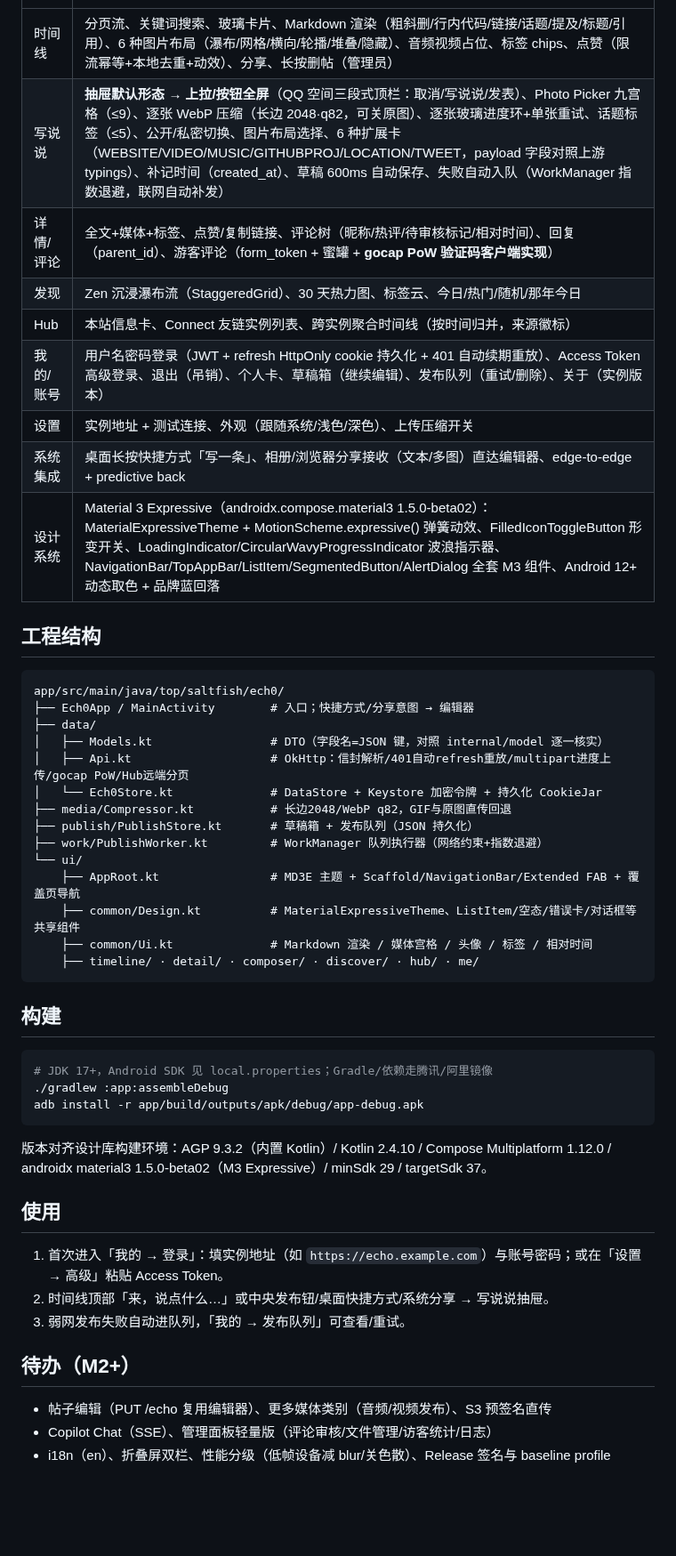
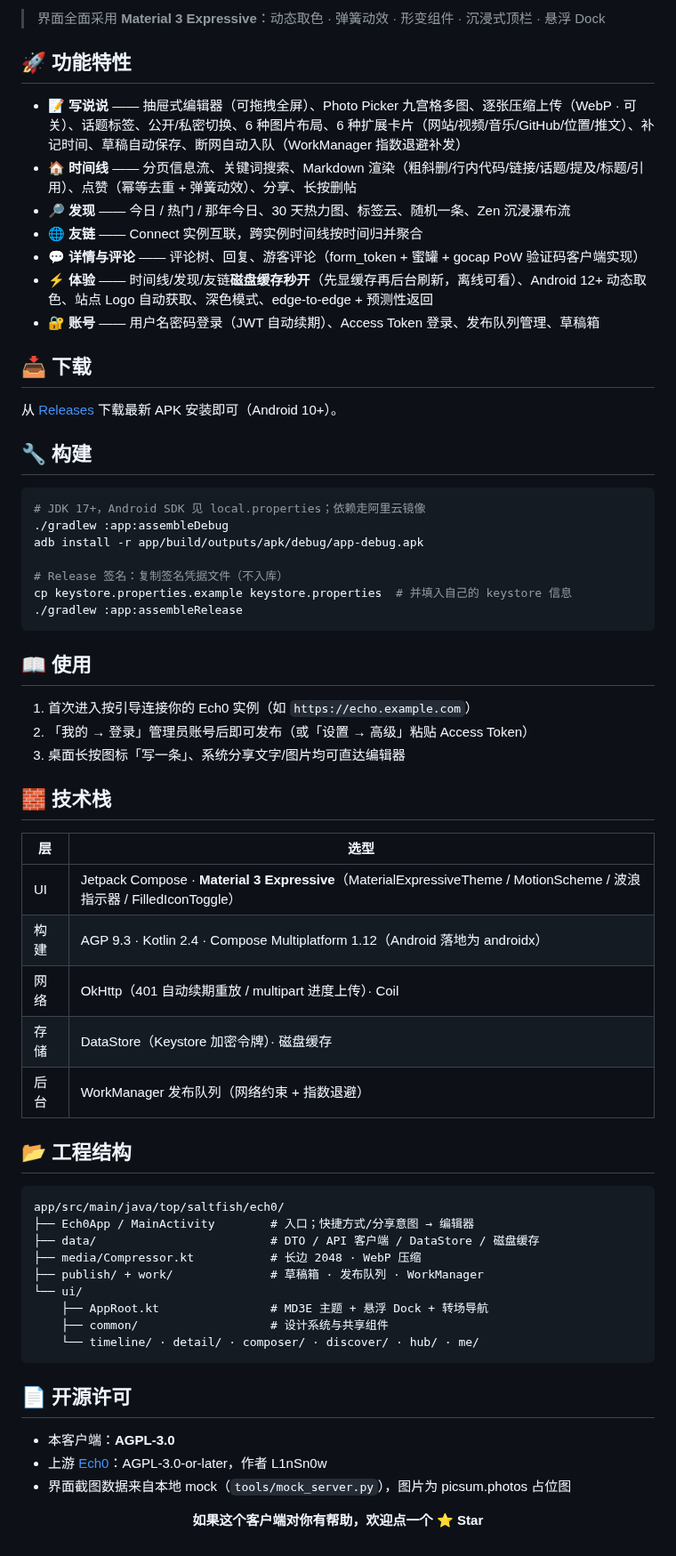
Before and after one commit to salt-fishes/Ech0-Mobile, a Markdown page: README.md, the part around one of its changes. Shown at 89% size. Drawn GitHub-style; blank space fills up the shorter version.

````diff
--- a/README.md
+++ b/README.md
@@ -11,51 +29,69 @@
+> 界面全面采用 **Material 3 Expressive**：动态取色 · 弹簧动效 · 形变组件 · 沉浸式顶栏 · 悬浮 Dock
+
+## 🚀 功能特性
+
+- 📝 **写说说** —— 抽屉式编辑器（可拖拽全屏）、Photo Picker 九宫格多图、逐张压缩上传（WebP · 可关）、话题标签、公开/私密切换、6 种图片布局、6 种扩展卡片（网站/视频/音乐/GitHub/位置/推文）、补记时间、草稿自动保存、断网自动入队（WorkManager 指数退避补发）
+- 🏠 **时间线** —— 分页信息流、关键词搜索、Markdown 渲染（粗斜删/行内代码/链接/话题/提及/标题/引用）、点赞（幂等去重 + 弹簧动效）、分享、长按删帖
+- 🔎 **发现** —— 今日 / 热门 / 那年今日、30 天热力图、标签云、随机一条、Zen 沉浸瀑布流
+- 🌐 **友链** —— Connect 实例互联，跨实例时间线按时间归并聚合
+- 💬 **详情与评论** —— 评论树、回复、游客评论（form_token + 蜜罐 + gocap PoW 验证码客户端实现）
+- ⚡ **体验** —— 时间线/发现/友链**磁盘缓存秒开**（先显缓存再后台刷新，离线可看）、Android 12+ 动态取色、站点 Logo 自动获取、深色模式、edge-to-edge + 预测性返回
+- 🔐 **账号** —— 用户名密码登录（JWT 自动续期）、Access Token 登录、发布队列管理、草稿箱
+
+## 📥 下载
+
+从 [Releases](../../releases) 下载最新 APK 安装即可（Android 10+）。
+
+## 🔧 构建
+
+```bash
+# JDK 17+，Android SDK 见 local.properties；依赖走阿里云镜像
+./gradlew :app:assembleDebug
+adb install -r app/build/outputs/apk/debug/app-debug.apk
+
+# Release 签名：复制签名凭据文件（不入库）
+cp keystore.properties.example keystore.properties  # 并填入自己的 keystore 信息
+./gradlew :app:assembleRelease
+```
+
+## 📖 使用
+
+1. 首次进入按引导连接你的 Ech0 实例（如 `https://echo.example.com`）
+2. 「我的 → 登录」管理员账号后即可发布（或「设置 → 高级」粘贴 Access Token）
+3. 桌面长按图标「写一条」、系统分享文字/图片均可直达编辑器
+
+## 🧱 技术栈
+
+| 层 | 选型 |
 |---|---|
-| 时间线 | 分页流、关键词搜索、玻璃卡片、Markdown 渲染（粗斜删/行内代码/链接/话题/提及/标题/引用）、6 种图片布局（瀑布/网格/横向/轮播/堆叠/隐藏）、音频视频占位、标签 chips、点赞（限流幂等+本地去重+动效）、分享、长按删帖（管理员） |
-| 写说说 | **抽屉默认形态 → 上拉/按钮全屏**（QQ 空间三段式顶栏：取消/写说说/发表）、Photo Picker 九宫格（≤9）、逐张 WebP 压缩（长边 2048·q82，可关原图）、逐张玻璃进度环+单张重试、话题标签（≤5）、公开/私密切换、图片布局选择、6 种扩展卡（WEBSITE/VIDEO/MUSIC/GITHUBPROJ/LOCATION/TWEET，payload 字段对照上游 typings）、补记时间（created_at）、草稿 600ms 自动保存、失败自动入队（WorkManager 指数退避，联网自动补发） |
-| 详情/评论 | 全文+媒体+标签、点赞/复制链接、评论树（昵称/热评/待审核标记/相对时间）、回复（parent_id）、游客评论（form_token + 蜜罐 + **gocap PoW 验证码客户端实现**） |
-| 发现 | Zen 沉浸瀑布流（StaggeredGrid）、30 天热力图、标签云、今日/热门/随机/那年今日 |
-| Hub | 本站信息卡、Connect 友链实例列表、跨实例聚合时间线（按时间归并，来源徽标） |
-| 我的/账号 | 用户名密码登录（JWT + refresh HttpOnly cookie 持久化 + 401 自动续期重放）、Access Token 高级登录、退出（吊销）、个人卡、草稿箱（继续编辑）、发布队列（重试/删除）、关于（实例版本） |
-| 设置 | 实例地址 + 测试连接、外观（跟随系统/浅色/深色）、上传压缩开关 |
-| 系统集成 | 桌面长按快捷方式「写一条」、相册/浏览器分享接收（文本/多图）直达编辑器、edge-to-edge + predictive back |
-| 设计系统 | Material 3 Expressive（androidx.compose.material3 1.5.0-beta02）：MaterialExpressiveTheme + MotionScheme.expressive() 弹簧动效、FilledIconToggleButton 形变开关、LoadingIndicator/CircularWavyProgressIndicator 波浪指示器、NavigationBar/TopAppBar/ListItem/SegmentedButton/AlertDialog 全套 M3 组件、Android 12+ 动态取色 + 品牌蓝回落 |
+| UI | Jetpack Compose · **Material 3 Expressive**（MaterialExpressiveTheme / MotionScheme / 波浪指示器 / FilledIconToggle） |
+| 构建 | AGP 9.3 · Kotlin 2.4 · Compose Multiplatform 1.12（Android 落地为 androidx） |
+| 网络 | OkHttp（401 自动续期重放 / multipart 进度上传）· Coil |
+| 存储 | DataStore（Keystore 加密令牌）· 磁盘缓存 |
+| 后台 | WorkManager 发布队列（网络约束 + 指数退避） |
 
-## 工程结构
+## 📂 工程结构
 
 ```
 app/src/main/java/top/saltfish/ech0/
 ├── Ech0App / MainActivity        # 入口；快捷方式/分享意图 → 编辑器
-├── data/
-│   ├── Models.kt                 # DTO（字段名=JSON 键，对照 internal/model 逐一核实）
-│   ├── Api.kt                    # OkHttp：信封解析/401自动refresh重放/multipart进度上传/gocap PoW/Hub远端分页
-│   └── Ech0Store.kt              # DataStore + Keystore 加密令牌 + 持久化 CookieJar
-├── media/Compressor.kt           # 长边2048/WebP q82，GIF与原图直传回退
-├── publish/PublishStore.kt       # 草稿箱 + 发布队列（JSON 持久化）
-├── work/PublishWorker.kt         # WorkManager 队列执行器（网络约束+指数退避）
+├── data/                         # DTO / API 客户端 / DataStore / 磁盘缓存
+├── media/Compressor.kt           # 长边 2048 · WebP 压缩
+├── publish/ + work/              # 草稿箱 · 发布队列 · WorkManager
 └── ui/
-    ├── AppRoot.kt                # MD3E 主题 + Scaffold/NavigationBar/Extended FAB + 覆盖页导航
-    ├── common/Design.kt          # MaterialExpressiveTheme、ListItem/空态/错误卡/对话框等共享组件
-    ├── common/Ui.kt              # Markdown 渲染 / 媒体宫格 / 头像 / 标签 / 相对时间
-    ├── timeline/ · detail/ · composer/ · discover/ · hub/ · me/
+    ├── AppRoot.kt                # MD3E 主题 + 悬浮 Dock + 转场导航
+    ├── common/                   # 设计系统与共享组件
+    └── timeline/ · detail/ · composer/ · discover/ · hub/ · me/
 ```
 
-## 构建
+## 📄 开源许可
 
-```bash
-# JDK 17+，Android SDK 见 local.properties；Gradle/依赖走腾讯/阿里镜像
-./gradlew :app:assembleDebug
-adb install -r app/build/outputs/apk/debug/app-debug.apk
-```
+- 本客户端：**AGPL-3.0**
+- 上游 [Ech0](https://github.com/lin-snow/Ech0)：AGPL-3.0-or-later，作者 L1nSn0w
+- 界面截图数据来自本地 mock（`tools/mock_server.py`），图片为 picsum.photos 占位图
 
-版本对齐设计库构建环境：AGP 9.3.2（内置 Kotlin）/ Kotlin 2.4.10 / Compose Multiplatform 1.12.0 / androidx material3 1.5.0-beta02（M3 Expressive）/ minSdk 29 / targetSdk 37。
+<div align="center">
 
-## 使用
+**如果这个客户端对你有帮助，欢迎点一个 ⭐ Star**
 
-1. 首次进入「我的 → 登录」：填实例地址（如 `https://echo.example.com`）与账号密码；或在「设置 → 高级」粘贴 Access Token。
-2. 时间线顶部「来，说点什么…」或中央发布钮/桌面快捷方式/系统分享 → 写说说抽屉。
-3. 弱网发布失败自动进队列，「我的 → 发布队列」可查看/重试。
-
-## 待办（M2+）
-
-- 帖子编辑（PUT /echo 复用编辑器）、更多媒体类别（音频/视频发布）、S3 预签名直传
-- Copilot Chat（SSE）、管理面板轻量版（评论审核/文件管理/访客统计/日志）
-- i18n（en）、折叠屏双栏、性能分级（低帧设备减 blur/关色散）、Release 签名与 baseline profile
+</div>
````
Also changed, not shown: other parts of README.md (+24 -6 lines), docs/screenshots/01_timeline.png (added), docs/screenshots/02_discover.png (added), docs/screenshots/03_hub.png (added), docs/screenshots/04_me.png (added), docs/screenshots/05_about.png (added), 7 other files.
